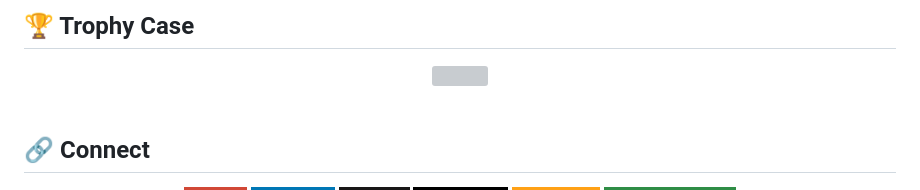
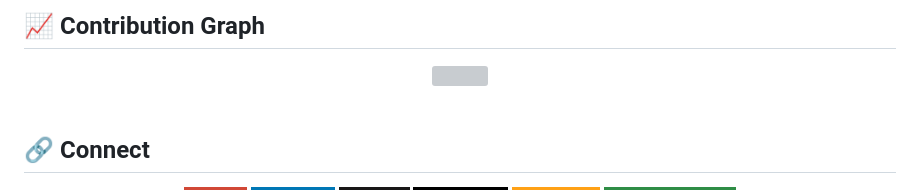
Before and after one commit to Anil-Pradhan-web/Anil-Pradhan-web, a Markdown page: README.md, the part around one of its changes. Rendered like a GitHub page; badges without logos; grey boxes are pictures that could not be loaded.

Commit message:
Update README badges and trophy section
Removed follower and location badges, updated trophy section to contribution graph.

```diff
--- a/README.md
+++ b/README.md
@@ -66,7 +60,7 @@ $ agent-orchestrator --status
 
 <br/>
 
-## 🏆 Trophy Case
+## 📈 Contribution Graph
 
 <div align="center">
 
```
Also changed, not shown: other parts of README.md (+1 -7 lines).
